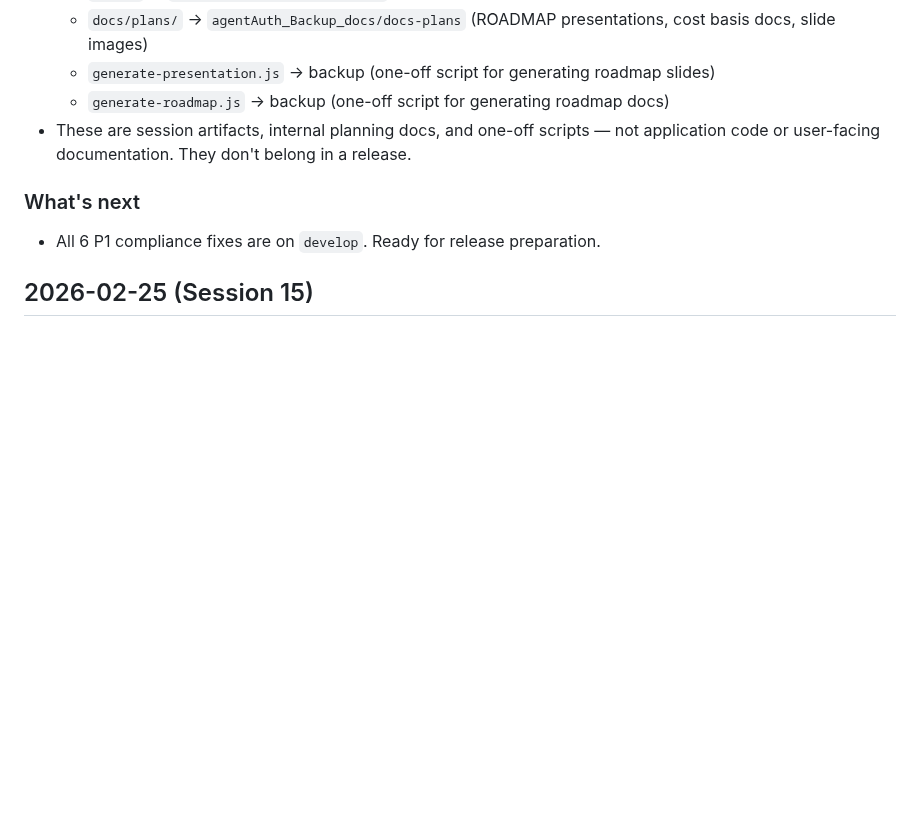
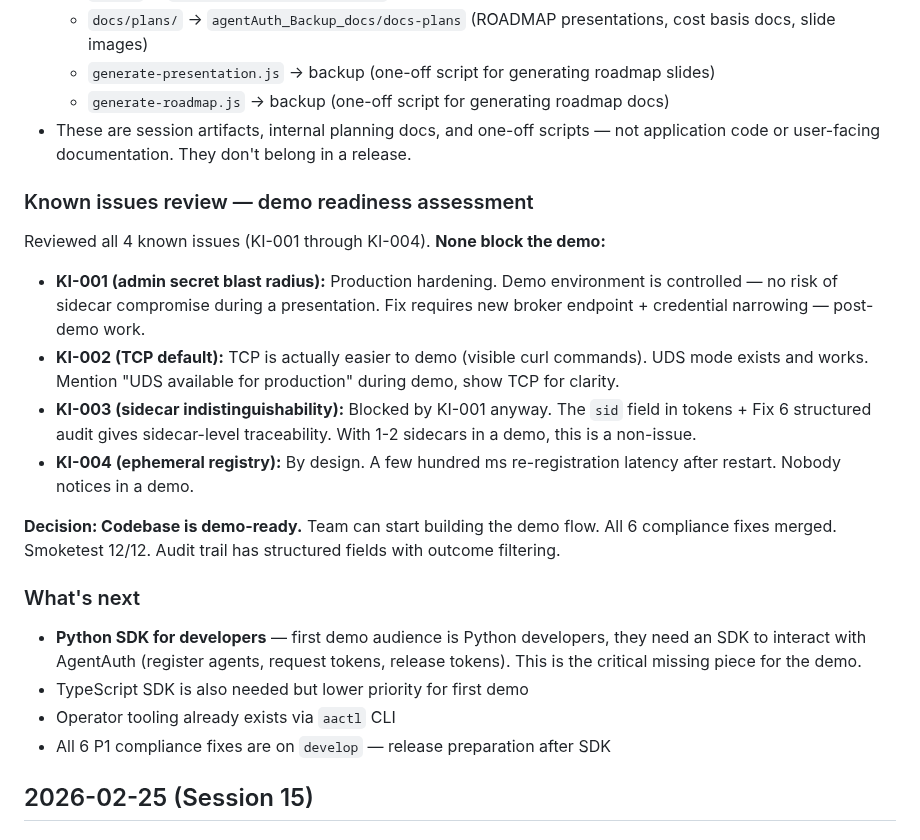
Before and after one commit to devonartis/agentwrit, a Markdown page: MEMORY.md, the part around the change. Rendered like a GitHub page; blank space fills up the shorter version.

Commit message:
docs: demo readiness assessment + Python SDK as next priority
Known issues KI-001 through KI-004 reviewed — none block demo.
Python SDK identified as critical missing piece for first demo
(audience is Python developers). TypeScript SDK deferred.

Co-Authored-By: Claude Opus 4.6 <noreply@anthropic.com>

```diff
--- a/MEMORY.md
+++ b/MEMORY.md
@@ -83,8 +83,20 @@ Implementing Fix 6 (structured audit log fields). Completed 6 of 10 tasks:
   - `generate-roadmap.js` → backup (one-off script for generating roadmap docs)
 - These are session artifacts, internal planning docs, and one-off scripts — not application code or user-facing documentation. They don't belong in a release.
 
+### Known issues review — demo readiness assessment
+Reviewed all 4 known issues (KI-001 through KI-004). **None block the demo:**
+- **KI-001 (admin secret blast radius):** Production hardening. Demo environment is controlled — no risk of sidecar compromise during a presentation. Fix requires new broker endpoint + credential narrowing — post-demo work.
+- **KI-002 (TCP default):** TCP is actually easier to demo (visible curl commands). UDS mode exists and works. Mention "UDS available for production" during demo, show TCP for clarity.
+- **KI-003 (sidecar indistinguishability):** Blocked by KI-001 anyway. The `sid` field in tokens + Fix 6 structured audit gives sidecar-level traceability. With 1-2 sidecars in a demo, this is a non-issue.
+- **KI-004 (ephemeral registry):** By design. A few hundred ms re-registration latency after restart. Nobody notices in a demo.
+
+**Decision: Codebase is demo-ready.** Team can start building the demo flow. All 6 compliance fixes merged. Smoketest 12/12. Audit trail has structured fields with outcome filtering.
+
 ### What's next
-- All 6 P1 compliance fixes are on `develop`. Ready for release preparation.
+- **Python SDK for developers** — first demo audience is Python developers, they need an SDK to interact with AgentAuth (register agents, request tokens, release tokens). This is the critical missing piece for the demo.
+- TypeScript SDK is also needed but lower priority for first demo
+- Operator tooling already exists via `aactl` CLI
+- All 6 P1 compliance fixes are on `develop` — release preparation after SDK
 
 ## 2026-02-25 (Session 15)
 
```
Also changed, not shown: FLOW.md (+8 -0 lines).
